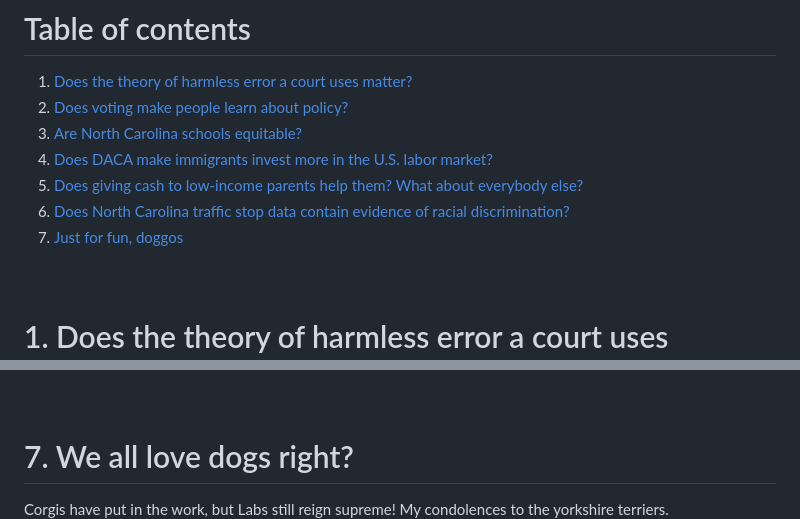
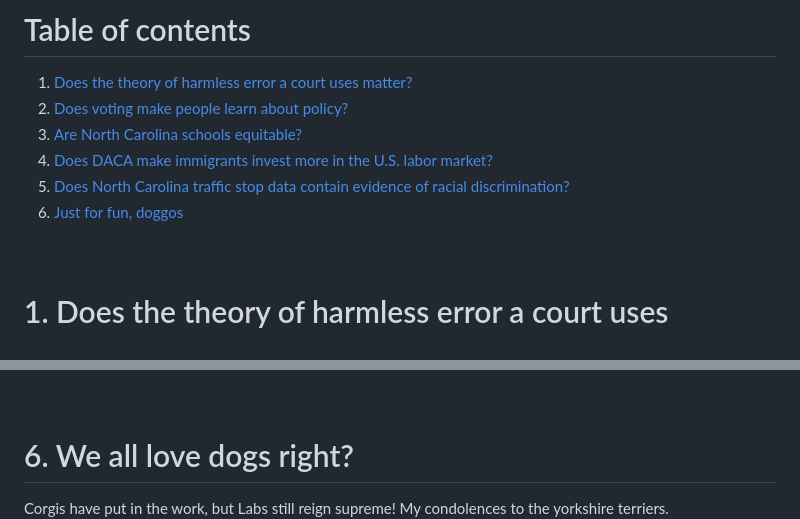
Before and after one commit to justin0725/data_vis_examples, a Markdown page: README.md, 2 parts joined by grey strips. Rendered like a GitHub page.

```diff
--- a/README.md
+++ b/README.md
@@ -11,9 +11,8 @@ I spent many late nights coding during the first year of my MPP.  Here are some
 2. [Does voting make people learn about policy?](#rdd)
 3. [Are North Carolina schools equitable?](#schools)
 4. [Does DACA make immigrants invest more in the U.S. labor market?](#did)
-5. [Does giving cash to low-income parents help them? What about everybody else?](#cba)
-6. [Does North Carolina traffic stop data contain evidence of racial discrimination?](#vod)
-7. [Just for fun, doggos](#dogs)
+5. [Does North Carolina traffic stop data contain evidence of racial discrimination?](#vod)
+6. [Just for fun, doggos](#dogs)
 <br/> <br/> <br/>
 
 <a name="HE"></a>
@@ -138,6 +121,6 @@ There are lots of reasons Pierson et al.'s results might fail to replicate for t
 <br/> <br/> <br/>
 
 <a name="dogs"></a>
-# 7. We all love dogs right?
+# 6. We all love dogs right?
 Corgis have put in the work, but Labs still reign supreme! My condolences to the yorkshire terriers.
 <img src="/img/dogs.png" width="800px" />
```
Also changed, not shown: other parts of README.md (+1 -17 lines).
